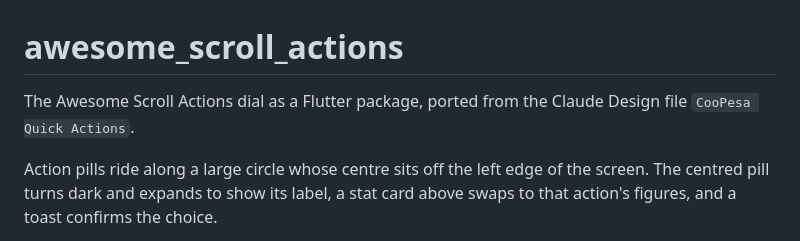
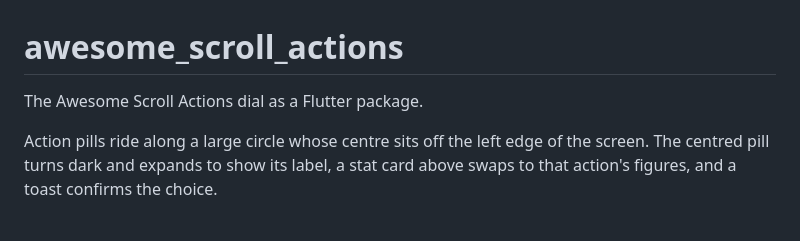
Before and after one commit to robinjere/awesome_scroll-actions, a Markdown page: README.md, the part around the change. Rendered like a GitHub page.

Commit message:
Drop design-file attribution from README intro

```diff
--- a/README.md
+++ b/README.md
@@ -1,7 +1,6 @@
 # awesome_scroll_actions
 
-The Awesome Scroll Actions dial as a Flutter package, ported from the Claude
-Design file `CooPesa Quick Actions`.
+The Awesome Scroll Actions dial as a Flutter package.
 
 Action pills ride along a large circle whose centre sits off the left edge
 of the screen. The centred pill turns dark and expands to show its label, a
```
